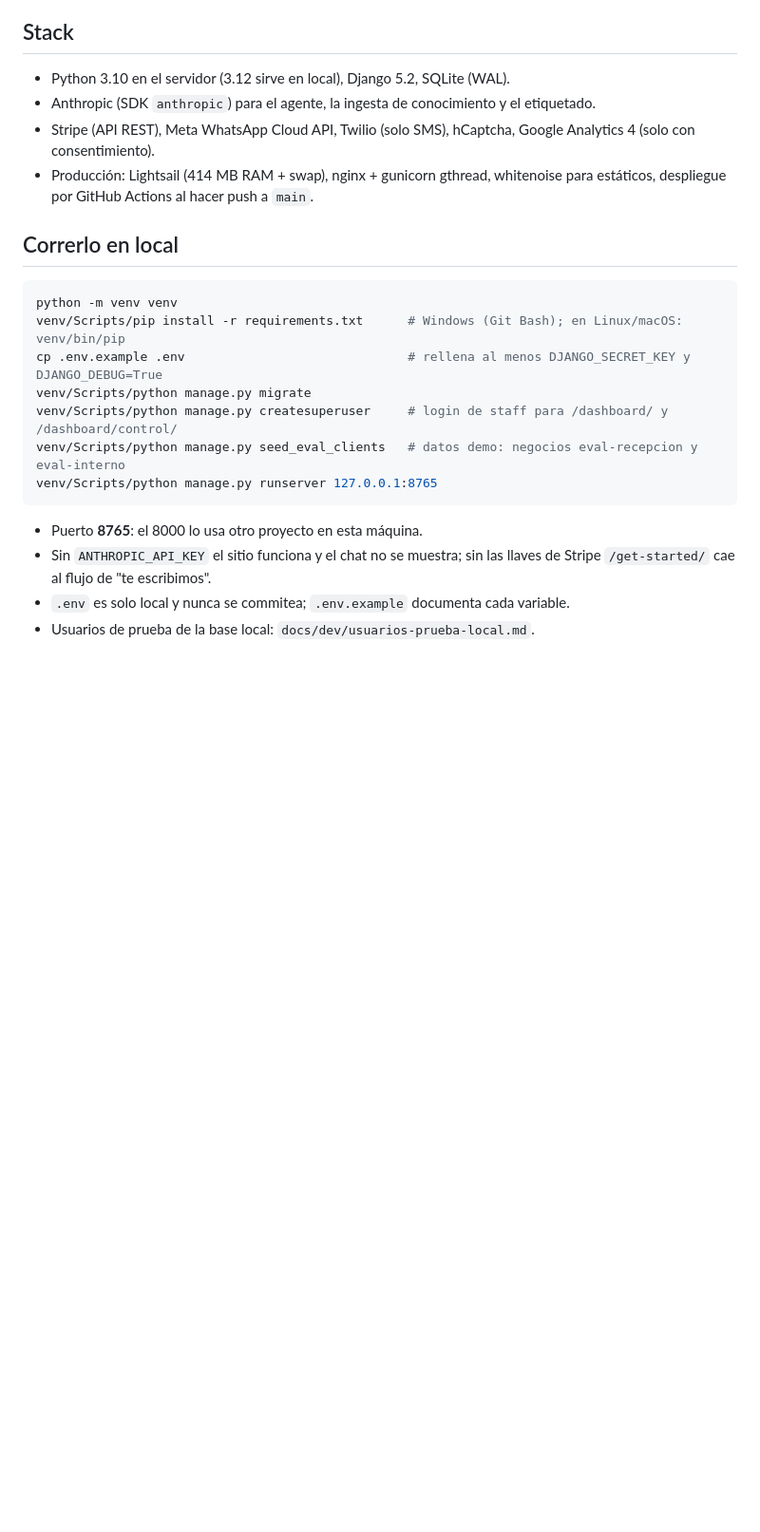
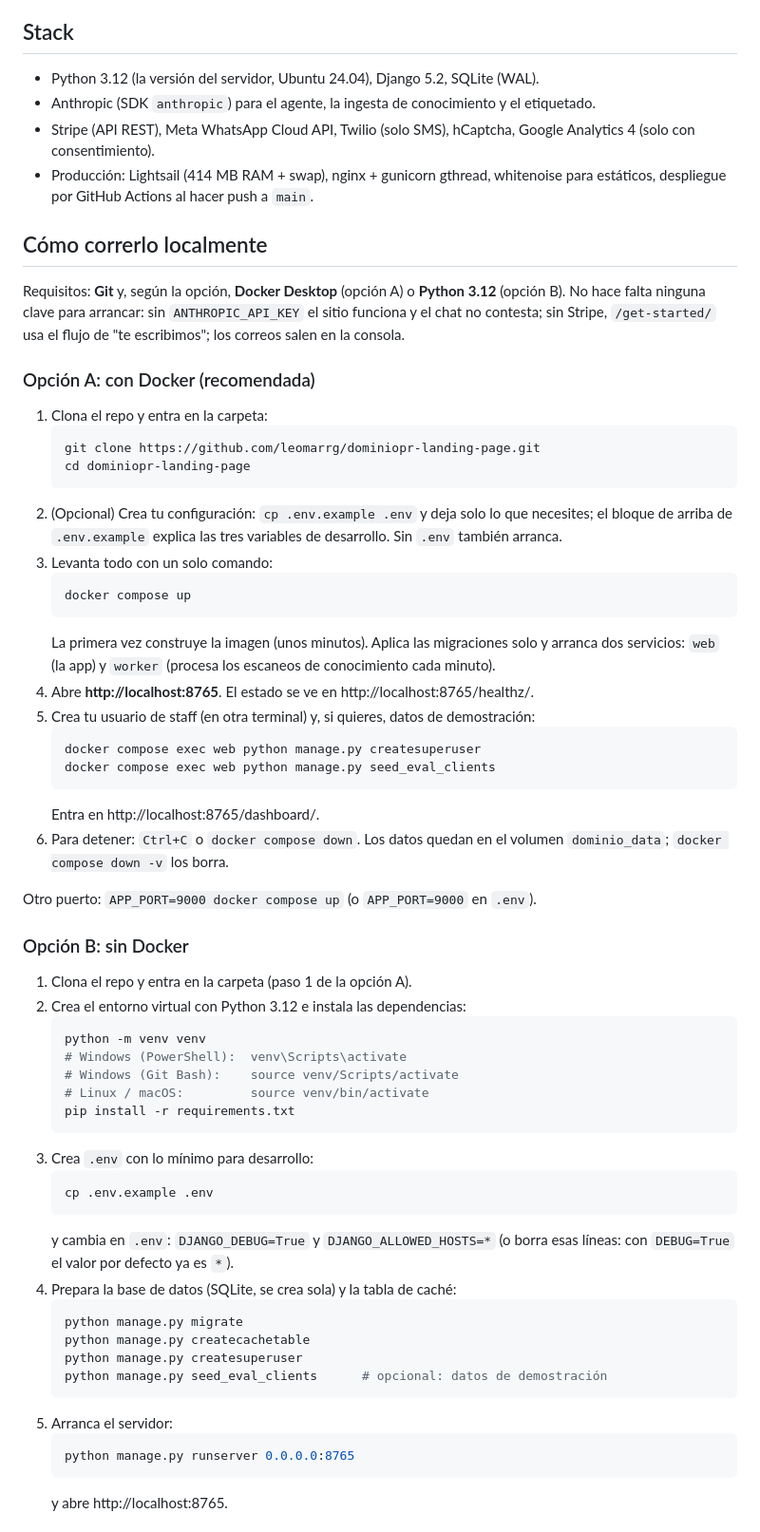
Before and after one commit to leomarrg/dominiopr-landing-page, a Markdown page: README.md, the part around one of its changes. Shown at 95% size. Drawn GitHub-style; blank space fills up the shorter version.

Commit message:
docs(readme): como correrlo localmente, con y sin Docker
Pasos numerados para la opcion con Docker (docker compose up), sin Docker
(venv con Python 3.12, migrate, createcachetable, runserver en 0.0.0.0) y para
entrar desde otra maquina de la red. Corrige la version de Python del servidor
(3.12) y anade createcachetable, que faltaba en los pasos.

Co-Authored-By: Claude Opus 5.5 <noreply@anthropic.com>

````diff
--- a/README.md
+++ b/README.md
@@ -14,27 +14,75 @@ Sitio y plataforma de DOMINIO, estudio de software y tecnología en Puerto Rico
 
 ## Stack
 
-- Python 3.10 en el servidor (3.12 sirve en local), Django 5.2, SQLite (WAL).
+- Python 3.12 (la versión del servidor, Ubuntu 24.04), Django 5.2, SQLite (WAL).
 - Anthropic (SDK `anthropic`) para el agente, la ingesta de conocimiento y el etiquetado.
 - Stripe (API REST), Meta WhatsApp Cloud API, Twilio (solo SMS), hCaptcha, Google Analytics 4
   (solo con consentimiento).
 - Producción: Lightsail (414 MB RAM + swap), nginx + gunicorn gthread, whitenoise para
   estáticos, despliegue por GitHub Actions al hacer push a `main`.
 
-## Correrlo en local
+## Cómo correrlo localmente
 
-```bash
-python -m venv venv
-venv/Scripts/pip install -r requirements.txt      # Windows (Git Bash); en Linux/macOS: venv/bin/pip
-cp .env.example .env                              # rellena al menos DJANGO_SECRET_KEY y DJANGO_DEBUG=True
-venv/Scripts/python manage.py migrate
-venv/Scripts/python manage.py createsuperuser     # login de staff para /dashboard/ y /dashboard/control/
-venv/Scripts/python manage.py seed_eval_clients   # datos demo: negocios eval-recepcion y eval-interno
-venv/Scripts/python manage.py runserver 127.0.0.1:8765
-```
+Requisitos: **Git** y, según la opción, **Docker Desktop** (opción A) o **Python 3.12** (opción B).
+No hace falta ninguna clave para arrancar: sin `ANTHROPIC_API_KEY` el sitio funciona y el chat
+no contesta; sin Stripe, `/get-started/` usa el flujo de "te escribimos"; los correos salen en la
+consola.
 
-- Puerto **8765**: el 8000 lo usa otro proyecto en esta máquina.
-- Sin `ANTHROPIC_API_KEY` el sitio funciona y el chat no se muestra; sin las llaves de Stripe
-  `/get-started/` cae al flujo de "te escribimos".
-- `.env` es solo local y nunca se commitea; `.env.example` documenta cada variable.
-- Usuarios de prueba de la base local: `docs/dev/usuarios-prueba-local.md`.
+### Opción A: con Docker (recomendada)
+
+1. Clona el repo y entra en la carpeta:
+   ```bash
+   git clone https://github.com/leomarrg/dominiopr-landing-page.git
+   cd dominiopr-landing-page
+   ```
+2. (Opcional) Crea tu configuración: `cp .env.example .env` y deja solo lo que necesites; el
+   bloque de arriba de `.env.example` explica las tres variables de desarrollo. Sin `.env`
+   también arranca.
+3. Levanta todo con un solo comando:
+   ```bash
+   docker compose up
+   ```
+   La primera vez construye la imagen (unos minutos). Aplica las migraciones solo y arranca dos
+   servicios: `web` (la app) y `worker` (procesa los escaneos de conocimiento cada minuto).
+4. Abre **http://localhost:8765**. El estado se ve en http://localhost:8765/healthz/.
+5. Crea tu usuario de staff (en otra terminal) y, si quieres, datos de demostración:
+   ```bash
+   docker compose exec web python manage.py createsuperuser
+   docker compose exec web python manage.py seed_eval_clients
+   ```
+   Entra en http://localhost:8765/dashboard/.
+6. Para detener: `Ctrl+C` o `docker compose down`. Los datos quedan en el volumen
+   `dominio_data`; `docker compose down -v` los borra.
+
+Otro puerto: `APP_PORT=9000 docker compose up` (o `APP_PORT=9000` en `.env`).
+
+### Opción B: sin Docker
+
+1. Clona el repo y entra en la carpeta (paso 1 de la opción A).
+2. Crea el entorno virtual con Python 3.12 e instala las dependencias:
+   ```bash
+   python -m venv venv
+   # Windows (PowerShell):  venv\Scripts\activate
+   # Windows (Git Bash):    source venv/Scripts/activate
+   # Linux / macOS:         source venv/bin/activate
+   pip install -r requirements.txt
+   ```
+3. Crea `.env` con lo mínimo para desarrollo:
+   ```bash
+   cp .env.example .env
+   ```
+   y cambia en `.env`: `DJANGO_DEBUG=True` y `DJANGO_ALLOWED_HOSTS=*` (o borra esas líneas:
+   con `DEBUG=True` el valor por defecto ya es `*`).
+4. Prepara la base de datos (SQLite, se crea sola) y la tabla de caché:
+   ```bash
+   python manage.py migrate
+   python manage.py createcachetable
+   python manage.py createsuperuser
+   python manage.py seed_eval_clients      # opcional: datos de demostración
+   ```
+5. Arranca el servidor:
+   ```bash
+   python manage.py runserver 0.0.0.0:8765
+   ```
+   y abre http://localhost:8765.
+
````
Also changed, not shown: other parts of README.md (+11 -0 lines).
